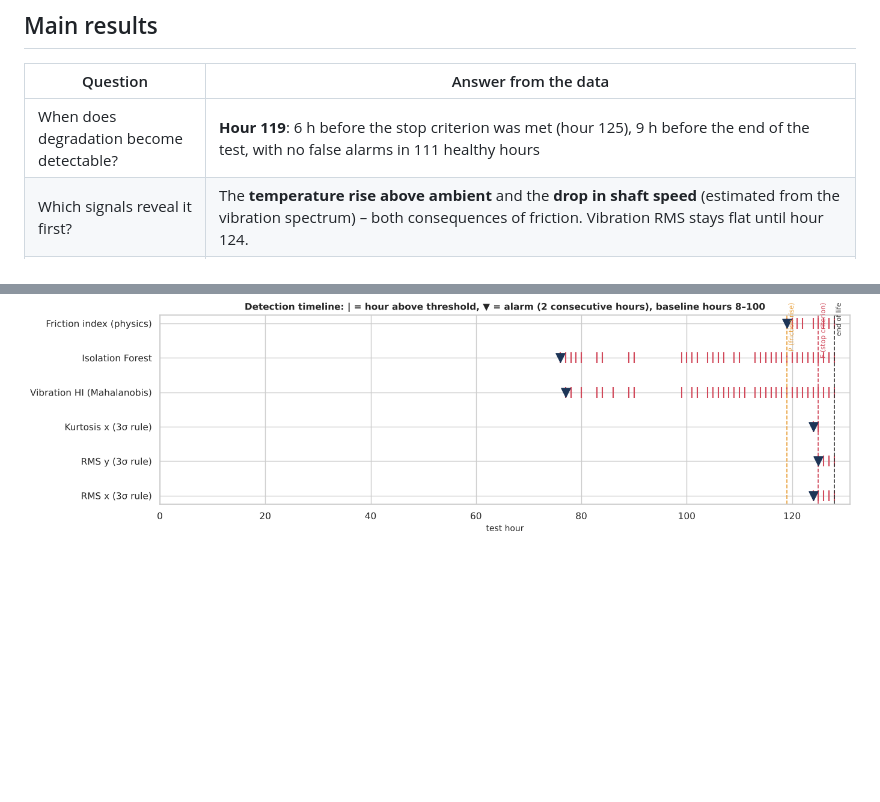
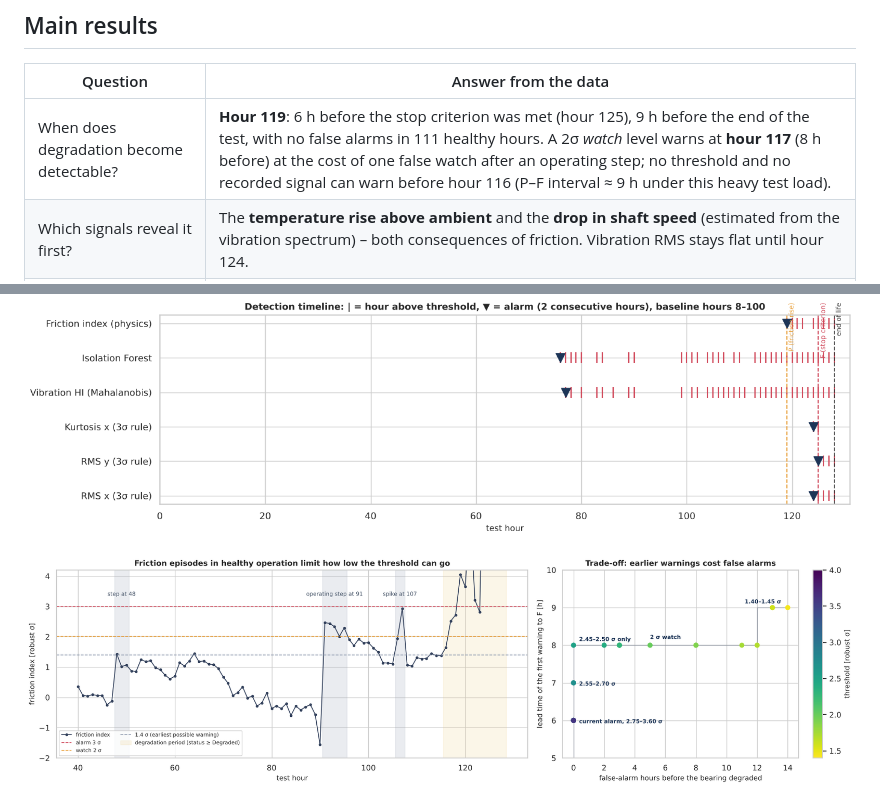
Before and after one commit to Bassam724/ISE518-Bearing-RUL, a Markdown page: README.md, 2 parts joined by grey strips. Rendered like a GitHub page; pictures changed too: docs/figures/earlier_warning_tradeoff.png (added); blank space fills up the shorter version.

```diff
--- a/README.md
+++ b/README.md
@@ -34,12 +34,14 @@ Lecture 9), label-encoded 0 < 1 < 2 < 3:
 ## Main results
 | Question | Answer from the data |
 |---|---|
-| When does degradation become detectable? | **Hour 119**: 6 h before the stop criterion was met (hour 125), 9 h before the end of the test, with no false alarms in 111 healthy hours |
+| When does degradation become detectable? | **Hour 119**: 6 h before the stop criterion was met (hour 125), 9 h before the end of the test, with no false alarms in 111 healthy hours. A 2σ *watch* level warns at **hour 117** (8 h before) at the cost of one false watch after an operating step; no threshold and no recorded signal can warn before hour 116 (P–F interval ≈ 9 h under this heavy test load). |
 | Which signals reveal it first? | The **temperature rise above ambient** and the **drop in shaft speed** (estimated from the vibration spectrum) – both consequences of friction. Vibration RMS stays flat until hour 124. |
 | How well can RUL be estimated? | Mean absolute error ≈ **2.5 h over the last 12 h** when the failure path is represented in training (ridge regression on physics inputs, vs 6 h for a naive baseline). For a never-seen failure no model beats the baseline by much, which shows the need for more run-to-failure data. |
 | How reliably can the ordinal machine status be recognized? | Conservative combination of an **ordinal logistic regression** (`statsmodels`) and the status implied by a linear RUL trend: **quadratic-weighted κ = 0.89**, mean error 0.08 levels, 0.8 % of windows two or more levels off. Every ❌ Fault detected window is recognized even when no fault was in the training data; the two middle levels are often confused with their neighbours |
 
 ![Detection timeline](docs/figures/detection_timeline.png)
+
+![Earlier warning: lead time versus false alarms](docs/figures/earlier_warning_tradeoff.png)
 
 ![Ordinal status evaluation](docs/figures/status_evaluation.png)
 
```
Also changed, not shown: 2 other files.
